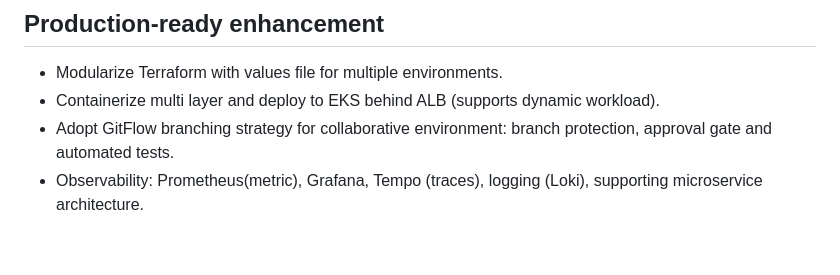
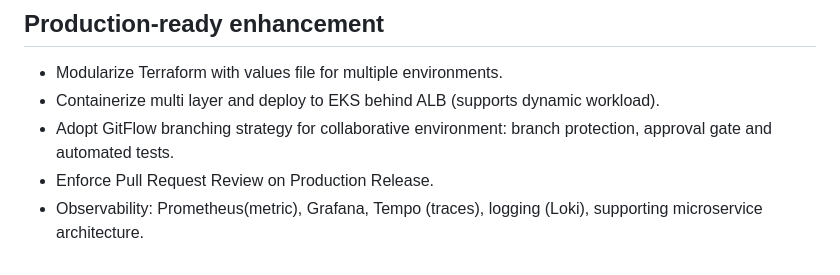
Before and after one commit to marcolw/infra_engineer_challenge, a Markdown page: README.md, the part around the change. Rendered like a GitHub page.

```diff
--- a/README.md
+++ b/README.md
@@ -52,4 +52,5 @@ Demonstrate skills and approach to Infrastructure Engineering
 - Modularize Terraform with values file for multiple environments.
 - Containerize multi layer and deploy to EKS behind ALB (supports dynamic workload).
 - Adopt GitFlow branching strategy for collaborative environment: branch protection, approval gate and automated tests.
+- Enforce Pull Request Review on Production Release.
 - Observability: Prometheus(metric), Grafana, Tempo (traces), logging (Loki), supporting microservice architecture.
```
